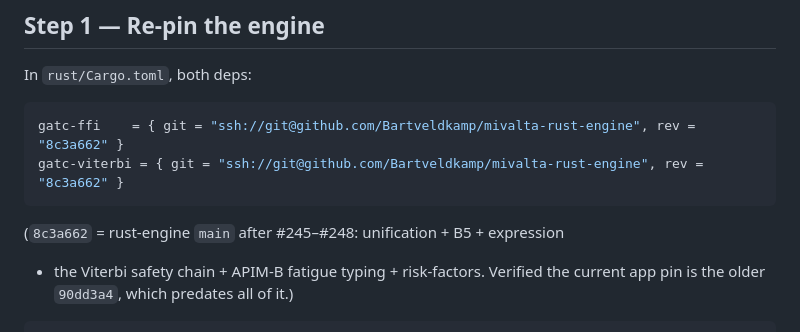
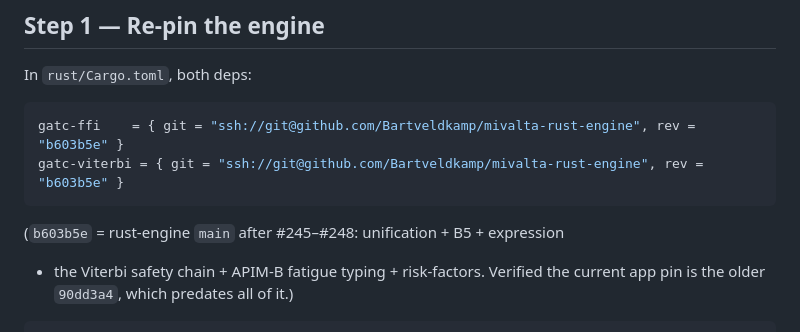
Before and after one commit to Bartveldkamp/Mivalta-flutter, a Markdown page: docs/MAC_BATCH_RUNBOOK.md, the part around one of its changes. Rendered like a GitHub page.

````diff
--- a/docs/MAC_BATCH_RUNBOOK.md
+++ b/docs/MAC_BATCH_RUNBOOK.md
@@ -41,11 +42,11 @@ method signature changed), EXCEPT the Dart facade does not yet expose
 In `rust/Cargo.toml`, both deps:
 
 ```toml
-gatc-ffi    = { git = "ssh://git@github.com/Bartveldkamp/mivalta-rust-engine", rev = "8c3a662" }
-gatc-viterbi = { git = "ssh://git@github.com/Bartveldkamp/mivalta-rust-engine", rev = "8c3a662" }
+gatc-ffi    = { git = "ssh://git@github.com/Bartveldkamp/mivalta-rust-engine", rev = "b603b5e" }
+gatc-viterbi = { git = "ssh://git@github.com/Bartveldkamp/mivalta-rust-engine", rev = "b603b5e" }
 ```
 
-(`8c3a662` = rust-engine `main` after #245–#248: unification + B5 + expression
+(`b603b5e` = rust-engine `main` after #245–#248: unification + B5 + expression
 + the Viterbi safety chain + APIM-B fatigue typing + risk-factors. Verified the
 current app pin is the older `90dd3a4`, which predates all of it.)
 
````
Also changed, not shown: other parts of docs/MAC_BATCH_RUNBOOK.md (+40 -31 lines).
